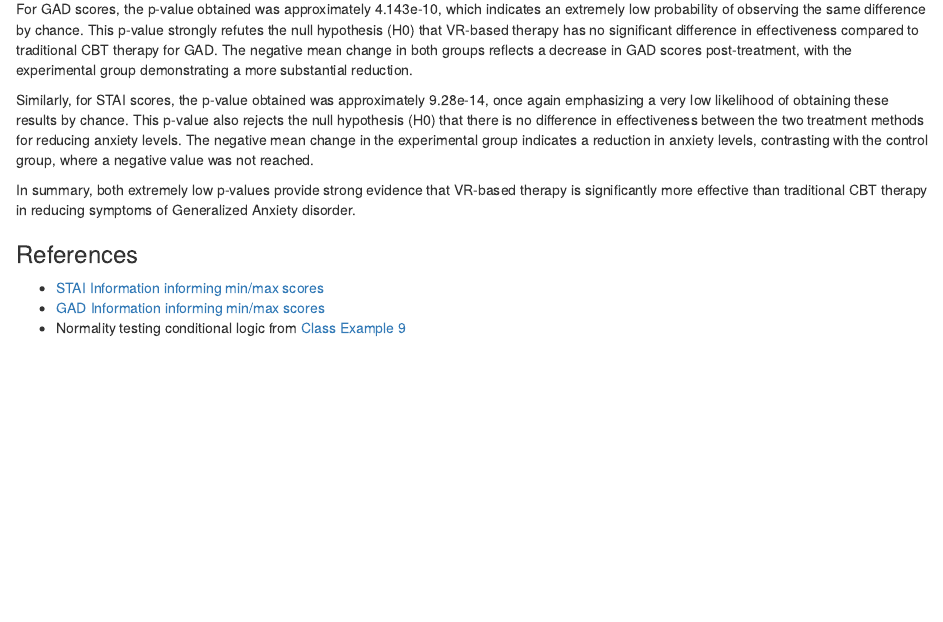
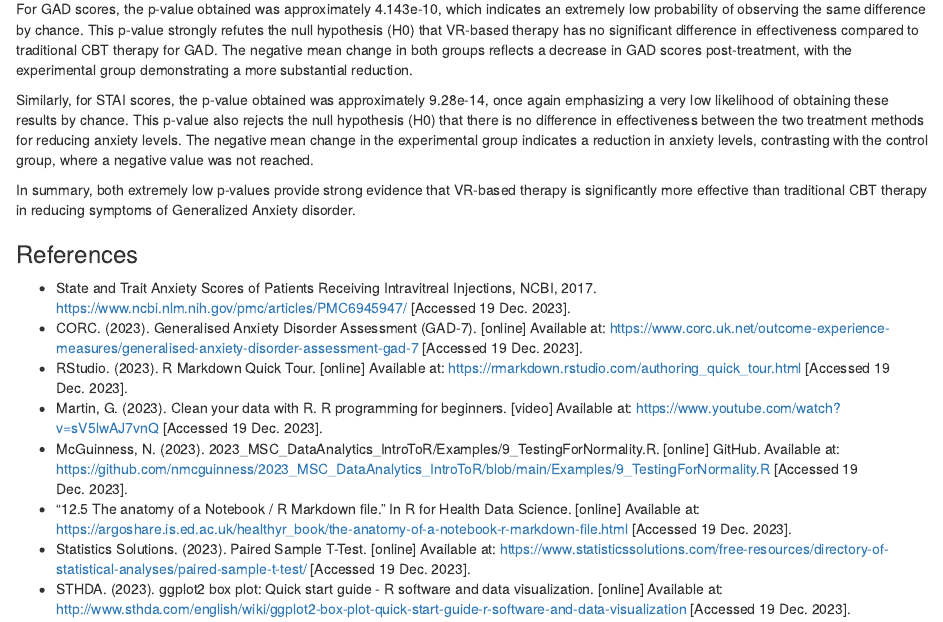
Before and after one commit to ItsAlanK/2023_DAIE_GCA_AK_ET, an R Markdown document (Notebook.Rmd): the page in a window 1100 px wide, from 9970 px down. Rendered offline with R 4.5, knitr and Pandoc, with nearby package versions.

Commit message:
References - Review

```diff
--- a/Notebook.Rmd
+++ b/Notebook.Rmd
@@ -452,6 +452,11 @@ In summary, both extremely low p-values provide strong evidence that VR-based th
 
 ### References <a name="references"></a>
 
-- [STAI Information informing min/max scores](https://www.ncbi.nlm.nih.gov/pmc/articles/PMC6945947/#:~:text=Each%20question%20is%20rated%20on,T%20and%20STAI%2DS%20subscales.)
-- [GAD Information informing min/max scores](https://www.corc.uk.net/outcome-experience-measures/generalised-anxiety-disorder-assessment-gad-7)
-- Normality testing conditional logic from [Class Example 9](https://github.com/nmcguinness/2023_MSC_DataAnalytics_IntroToR/blob/main/Examples/9_TestingForNormality.R)
+- State and Trait Anxiety Scores of Patients Receiving Intravitreal Injections, NCBI, 2017. https://www.ncbi.nlm.nih.gov/pmc/articles/PMC6945947/ [Accessed 19 Dec. 2023].
+- CORC. (2023). Generalised Anxiety Disorder Assessment (GAD-7). [online] Available at: https://www.corc.uk.net/outcome-experience-measures/generalised-anxiety-disorder-assessment-gad-7 [Accessed 19 Dec. 2023].
+- RStudio. (2023). R Markdown Quick Tour. [online] Available at: https://rmarkdown.rstudio.com/authoring_quick_tour.html [Accessed 19 Dec. 2023].
+- Martin, G. (2023). Clean your data with R. R programming for beginners. [video] Available at: https://www.youtube.com/watch?v=sV5lwAJ7vnQ [Accessed 19 Dec. 2023].
+- McGuinness, N. (2023). 2023_MSC_DataAnalytics_IntroToR/Examples/9_TestingForNormality.R. [online] GitHub. Available at: https://github.com/nmcguinness/2023_MSC_DataAnalytics_IntroToR/blob/main/Examples/9_TestingForNormality.R [Accessed 19 Dec. 2023].
+- "12.5 The anatomy of a Notebook / R Markdown file." In R for Health Data Science. [online] Available at: https://argoshare.is.ed.ac.uk/healthyr_book/the-anatomy-of-a-notebook-r-markdown-file.html [Accessed 19 Dec. 2023].
+- Statistics Solutions. (2023). Paired Sample T-Test. [online] Available at: https://www.statisticssolutions.com/free-resources/directory-of-statistical-analyses/paired-sample-t-test/ [Accessed 19 Dec. 2023].
+- STHDA. (2023). ggplot2 box plot: Quick start guide - R software and data visualization. [online] Available at: http://www.sthda.com/english/wiki/ggplot2-box-plot-quick-start-guide-r-software-and-data-visualization [Accessed 19 Dec. 2023].
```
